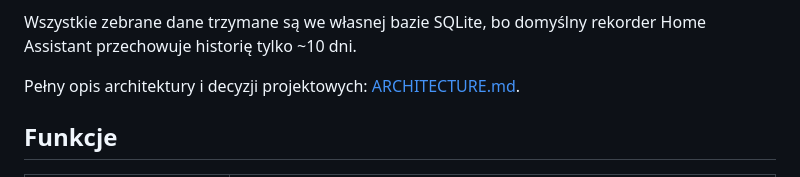
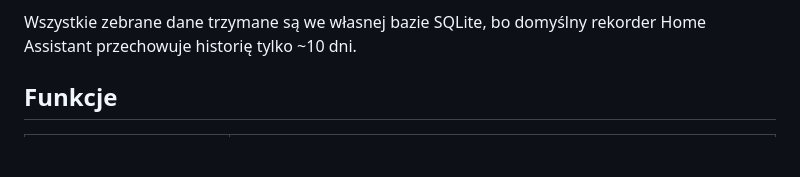
Before and after one commit to mbeczynski/Ogrodnik-AI, a Markdown page: README.md, the part around the change. GitHub-like rendering; blank space fills up the shorter version.

```diff
--- a/README.md
+++ b/README.md
@@ -13,7 +13,6 @@ Webowy dashboard ogrodowy, który łączy w jednym miejscu:
 Wszystkie zebrane dane trzymane są we własnej bazie SQLite, bo domyślny rekorder
 Home Assistant przechowuje historię tylko ~10 dni.
 
-Pełny opis architektury i decyzji projektowych: [ARCHITECTURE.md](./ARCHITECTURE.md).
 
 ## Funkcje
 
```
Also changed, not shown: ARCHITECTURE.md (deleted, +0 -119 lines).
